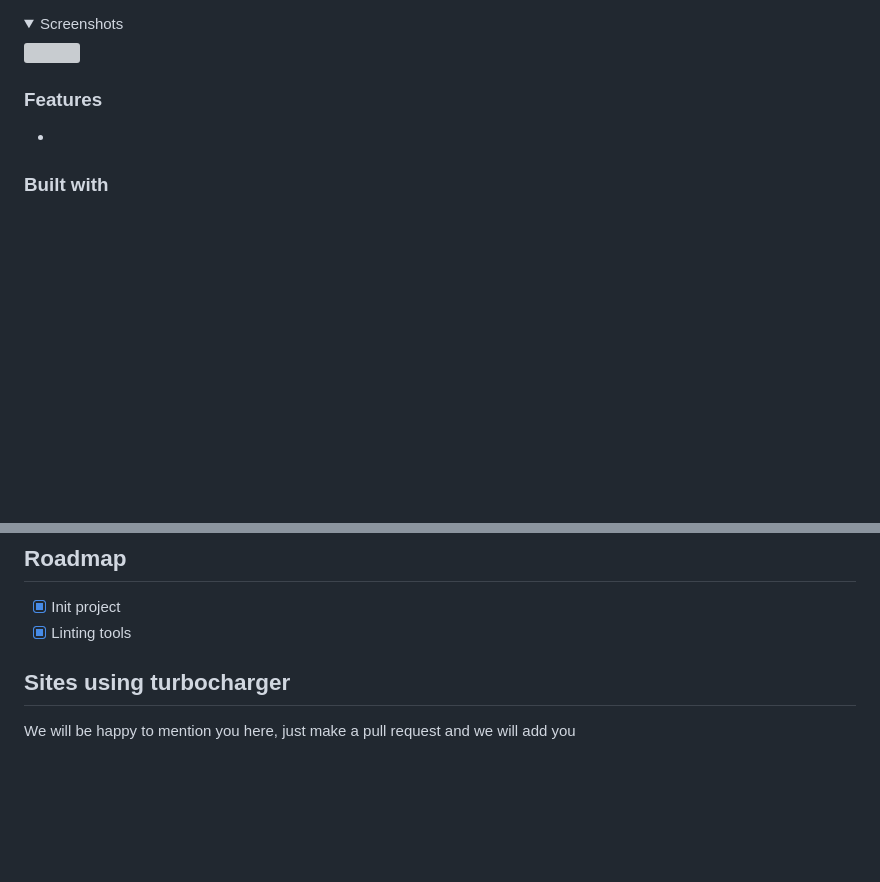
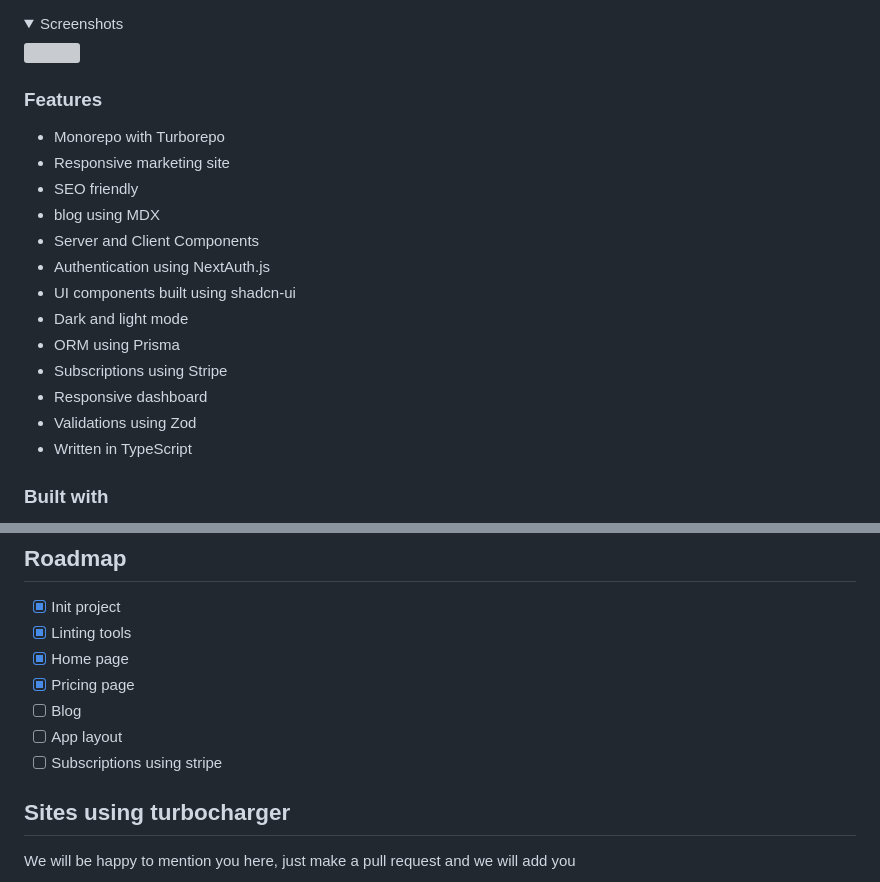
Before and after one commit to mehdibha/turbocharger, a Markdown page: README.md, 2 parts joined by grey strips. Rendered like a GitHub page; blank space fills up the shorter version; grey boxes are pictures that could not be loaded.

```diff
--- a/README.md
+++ b/README.md
@@ -49,7 +49,20 @@
 
 ### Features
 
--
+- Monorepo with Turborepo
+- Responsive marketing site
+- SEO friendly
+- blog using MDX
+- Server and Client Components
+- Authentication using NextAuth.js
+- UI components built using shadcn-ui
+- Dark and light mode
+- ORM using Prisma
+- Subscriptions using Stripe
+- Responsive dashboard
+- Validations using Zod
+- Written in TypeScript
+
 
 
 ### Built with
@@ -72,6 +85,11 @@ If you want to clone the project and use turbocharger as your starter project
 
 - [x] Init project
 - [x] Linting tools
+- [x] Home page
+- [x] Pricing page
+- [ ] Blog
+- [ ] App layout
+- [ ] Subscriptions using stripe
 
 ## Sites using turbocharger
 
```
